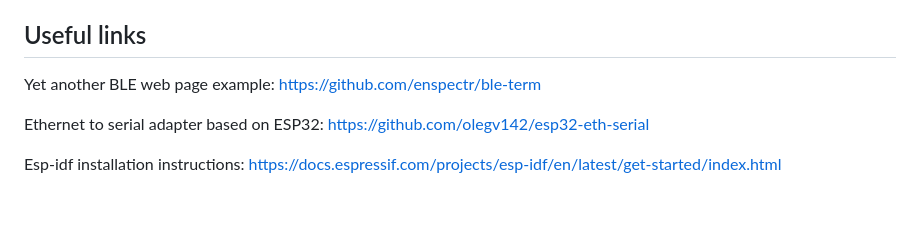
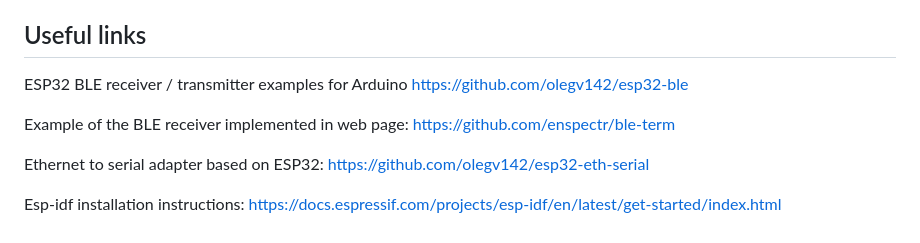
Before and after one commit to olegv142/esp32-bt-serial, a Markdown page: README.md, the part around the change. Drawn GitHub-style; blank space fills up the shorter version.

Commit message:
README up

```diff
--- a/README.md
+++ b/README.md
@@ -64,7 +64,9 @@ The code can be built with esp-idf version 3.2.5. Later versions of esp-idf need
 
 ## Useful links
 
-Yet another BLE web page example: https://github.com/enspectr/ble-term
+ESP32 BLE receiver / transmitter examples for Arduino https://github.com/olegv142/esp32-ble
+
+Example of the BLE receiver implemented in web page: https://github.com/enspectr/ble-term
 
 Ethernet to serial adapter based on ESP32: https://github.com/olegv142/esp32-eth-serial
 
```
